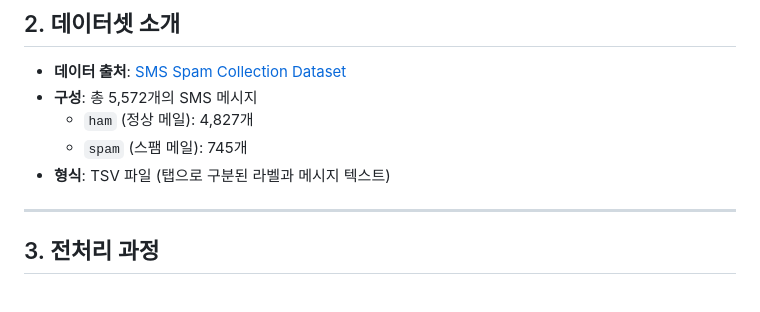
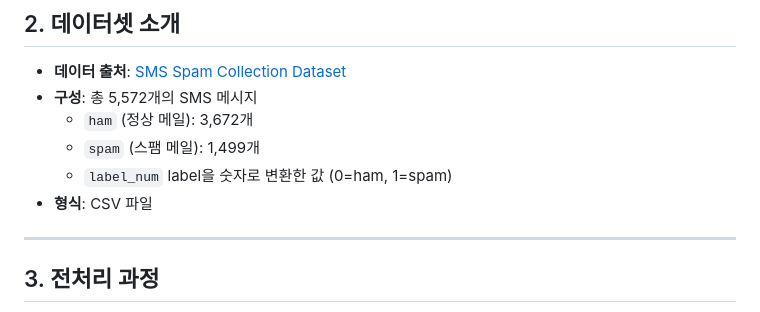
Before and after one commit to junsung2001/machine-learing-project-, a Markdown page: 최종보고서.md, the part around the change. Drawn GitHub-style.

```diff
--- a/최종보고서.md
+++ b/최종보고서.md
@@ -13,10 +13,10 @@
 
 - **데이터 출처**: [SMS Spam Collection Dataset](https://www.kaggle.com/datasets/venky73/spam-mails-dataset)
 - **구성**: 총 5,572개의 SMS 메시지
-  - `ham` (정상 메일): 4,827개
-  - `spam` (스팸 메일): 745개
-- **형식**: TSV 파일 (탭으로 구분된 라벨과 메시지 텍스트)
-
+  - `ham` (정상 메일): 3,672개
+  - `spam` (스팸 메일): 1,499개
+  - `label_num` label을 숫자로 변환한 값 (0=ham, 1=spam)
+- **형식**: CSV 파일
 ---
 
 ## 3. 전처리 과정
```
